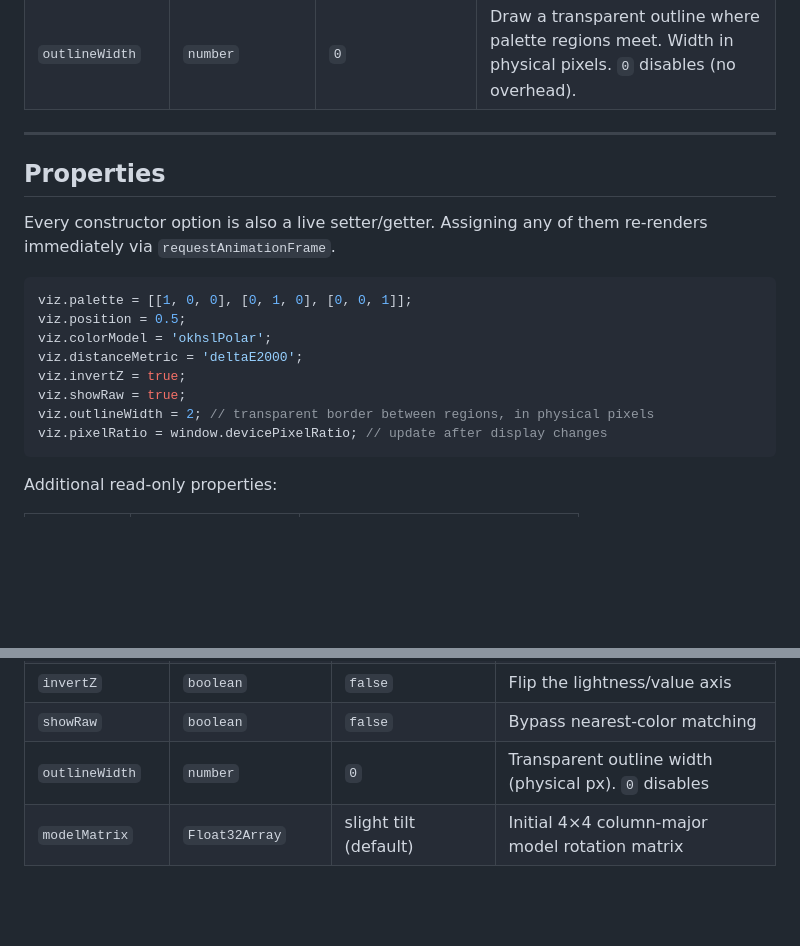
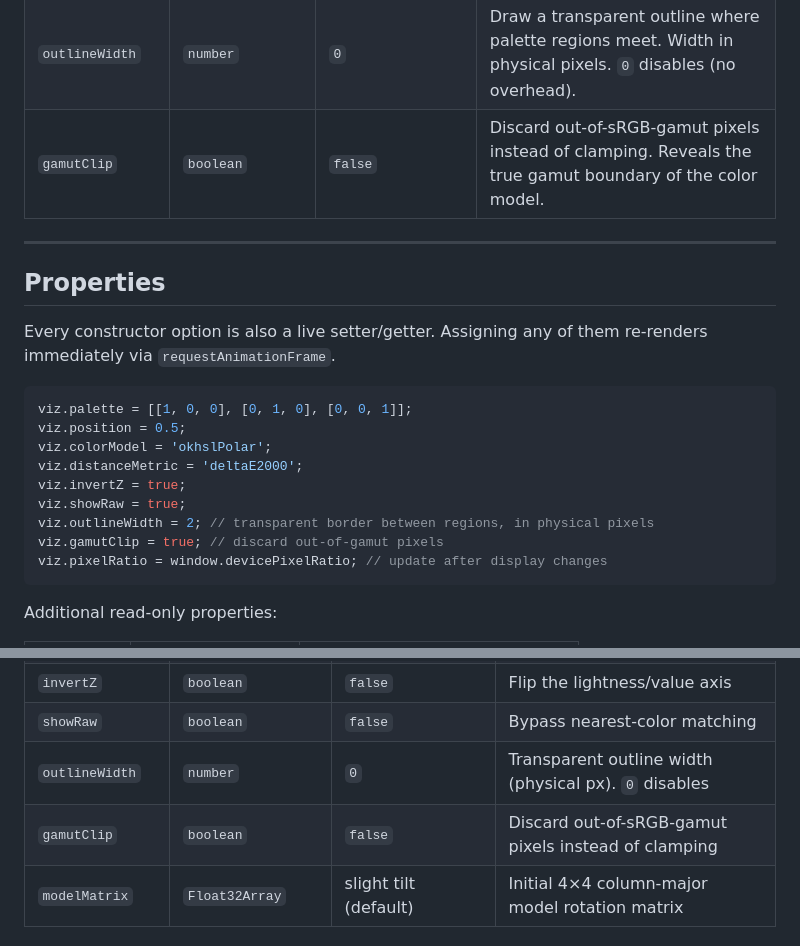
Before and after one commit to meodai/color-palette-shader, a Markdown page: README.md, 2 parts joined by grey strips. GitHub-like rendering; blank space fills up the shorter version.

Commit message:
refactor: add gamutClip option to discard out-of-gamut pixels in shader

````diff
--- a/README.md
+++ b/README.md
@@ -74,6 +74,7 @@ All options are optional. The palette defaults to a random 20-color set.
 | `invertZ`        | `boolean`           | `false`            | Flip the lightness/value axis                                                                                |
 | `showRaw`        | `boolean`           | `false`            | Bypass nearest-color matching (shows the raw color space)                                                    |
 | `outlineWidth`   | `number`            | `0`                | Draw a transparent outline where palette regions meet. Width in physical pixels. `0` disables (no overhead). |
+| `gamutClip`      | `boolean`           | `false`            | Discard out-of-sRGB-gamut pixels instead of clamping. Reveals the true gamut boundary of the color model.    |
 
 ---
 
@@ -89,6 +90,7 @@ viz.distanceMetric = 'deltaE2000';
 viz.invertZ = true;
 viz.showRaw = true;
 viz.outlineWidth = 2; // transparent border between regions, in physical pixels
+viz.gamutClip = true; // discard out-of-gamut pixels
 viz.pixelRatio = window.devicePixelRatio; // update after display changes
 ```
 
@@ -361,6 +363,7 @@ new PaletteViz3D(options?: PaletteViz3DOptions)
 | `invertZ`        | `boolean`                    | `false`               | Flip the lightness/value axis                                                |
 | `showRaw`        | `boolean`                    | `false`               | Bypass nearest-color matching                                                |
 | `outlineWidth`   | `number`                     | `0`                   | Transparent outline width (physical px). `0` disables                        |
+| `gamutClip`      | `boolean`                    | `false`               | Discard out-of-sRGB-gamut pixels instead of clamping                         |
 | `modelMatrix`    | `Float32Array`               | slight tilt (default) | Initial 4×4 column-major model rotation matrix                              |
 
 ### Properties (3D)
````
